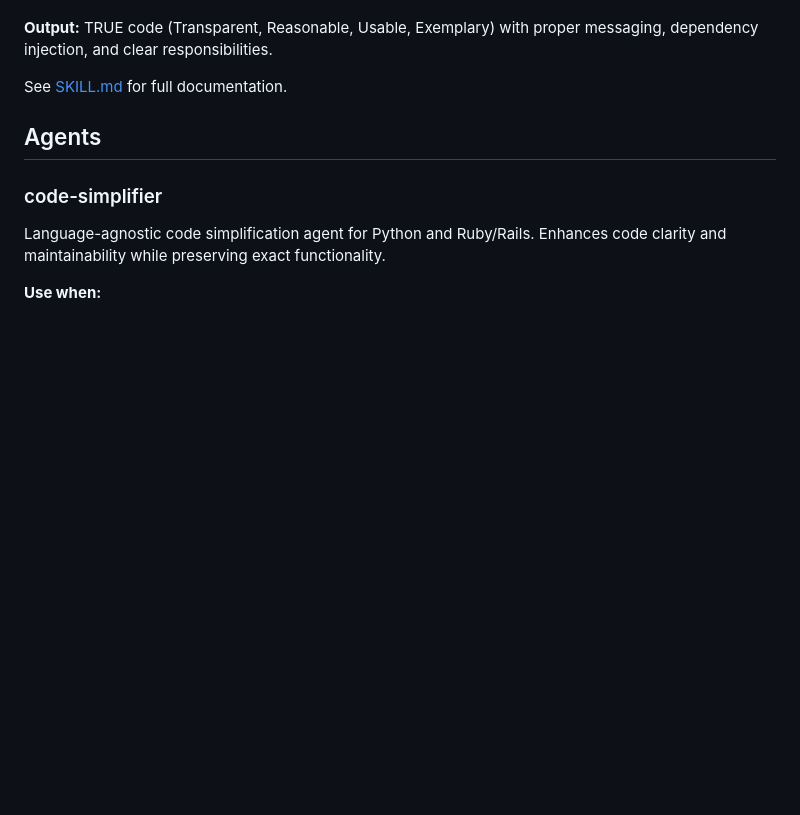
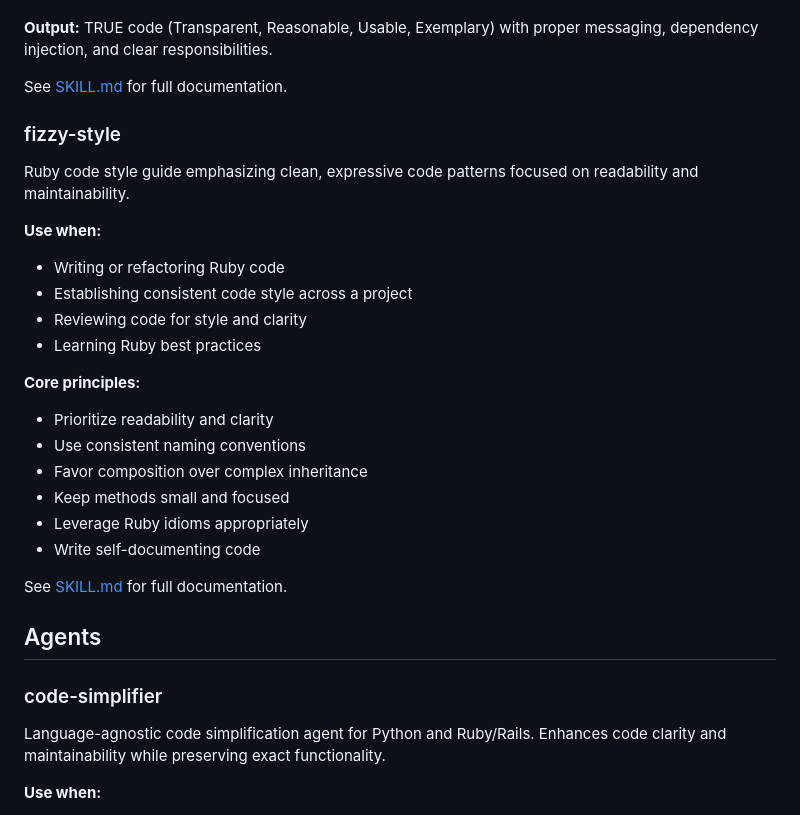
Before and after one commit to jtemplet/templeton-agentic-dev-workbench, a Markdown page: README.md, the part around the change. Rendered like a GitHub page; blank space fills up the shorter version.

Commit message:
Add fizzy-style coding skill

```diff
--- a/README.md
+++ b/README.md
@@ -111,6 +111,26 @@ Write or refactor Python code following Sandi Metz's object-oriented design prin
 
 See [SKILL.md](./skills/templeton-python-style/SKILL.md) for full documentation.
 
+### fizzy-style
+
+Ruby code style guide emphasizing clean, expressive code patterns focused on readability and maintainability.
+
+**Use when:**
+- Writing or refactoring Ruby code
+- Establishing consistent code style across a project
+- Reviewing code for style and clarity
+- Learning Ruby best practices
+
+**Core principles:**
+- Prioritize readability and clarity
+- Use consistent naming conventions
+- Favor composition over complex inheritance
+- Keep methods small and focused
+- Leverage Ruby idioms appropriately
+- Write self-documenting code
+
+See [SKILL.md](./skills/fizzy-style/SKILL.md) for full documentation.
+
 ## Agents
 
 ### code-simplifier
```
Also changed, not shown: skills/fizzy-style/SKILL.md (added, +508 -0 lines).
